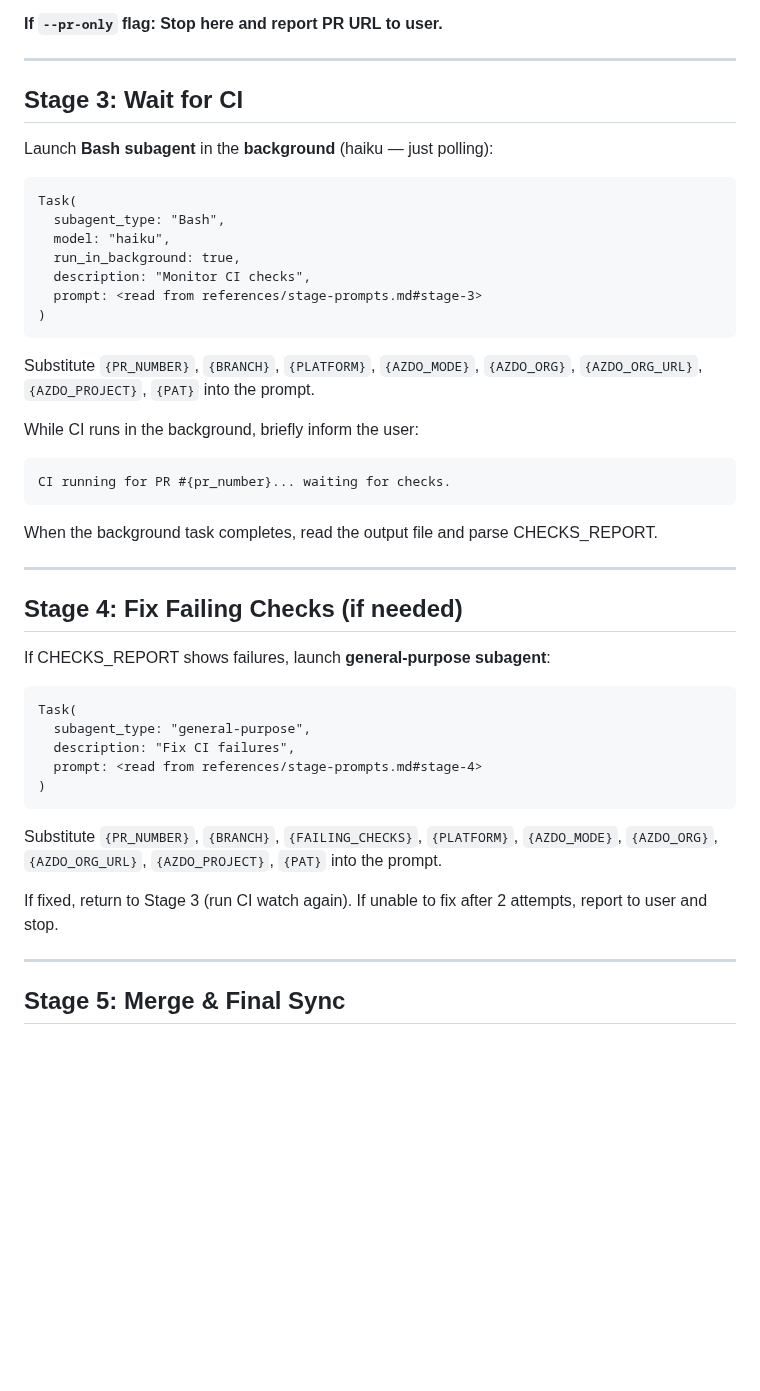
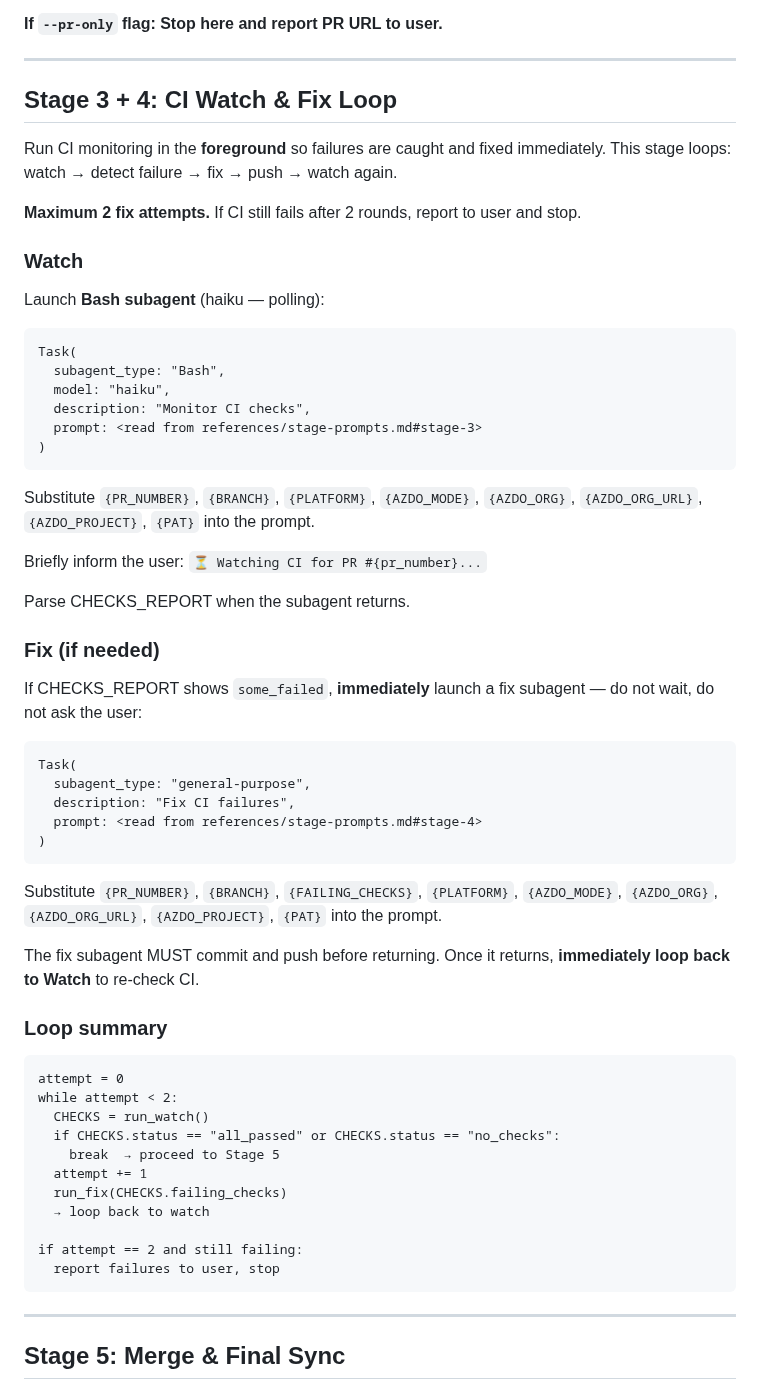
Before and after one commit to slamb2k/mad-skills, a Markdown page: skills/ship/SKILL.md, the part around the change. Rendered like a GitHub page; blank space fills up the shorter version.

Commit message:
fix(ship): replace background CI polling with foreground watch-fix loop (#50)
Merge Stage 3+4 into a tight foreground loop: watch CI with --fail-fast,
detect failures immediately, auto-fix and re-watch up to 2 attempts.
Halve AzDO polling interval from 30s to 15s for both CLI and REST modes.

Co-authored-by: Simon Lamb <simon.lamb@velrada.com>

````diff
--- a/skills/ship/SKILL.md
+++ b/skills/ship/SKILL.md
@@ -259,15 +259,21 @@ suggest the manual PR creation command. Do NOT revert the push.
 
 ---
 
-## Stage 3: Wait for CI
+## Stage 3 + 4: CI Watch & Fix Loop
 
-Launch **Bash subagent** in the **background** (haiku — just polling):
+Run CI monitoring in the **foreground** so failures are caught and fixed
+immediately. This stage loops: watch → detect failure → fix → push → watch again.
+
+**Maximum 2 fix attempts.** If CI still fails after 2 rounds, report to user and stop.
+
+### Watch
+
+Launch **Bash subagent** (haiku — polling):
 
 ```
 Task(
   subagent_type: "Bash",
   model: "haiku",
-  run_in_background: true,
   description: "Monitor CI checks",
   prompt: <read from references/stage-prompts.md#stage-3>
 )
@@ -276,18 +282,14 @@ Task(
 Substitute `{PR_NUMBER}`, `{BRANCH}`, `{PLATFORM}`, `{AZDO_MODE}`,
 `{AZDO_ORG}`, `{AZDO_ORG_URL}`, `{AZDO_PROJECT}`, `{PAT}` into the prompt.
 
-While CI runs in the background, briefly inform the user:
-```
-CI running for PR #{pr_number}... waiting for checks.
-```
+Briefly inform the user: `⏳ Watching CI for PR #{pr_number}...`
 
-When the background task completes, read the output file and parse CHECKS_REPORT.
+Parse CHECKS_REPORT when the subagent returns.
 
----
+### Fix (if needed)
 
-## Stage 4: Fix Failing Checks (if needed)
-
-If CHECKS_REPORT shows failures, launch **general-purpose subagent**:
+If CHECKS_REPORT shows `some_failed`, **immediately** launch a fix subagent —
+do not wait, do not ask the user:
 
 ```
 Task(
@@ -300,8 +302,24 @@ Task(
 Substitute `{PR_NUMBER}`, `{BRANCH}`, `{FAILING_CHECKS}`, `{PLATFORM}`,
 `{AZDO_MODE}`, `{AZDO_ORG}`, `{AZDO_ORG_URL}`, `{AZDO_PROJECT}`, `{PAT}` into the prompt.
 
-If fixed, return to Stage 3 (run CI watch again).
-If unable to fix after 2 attempts, report to user and stop.
+The fix subagent MUST commit and push before returning. Once it returns,
+**immediately loop back to Watch** to re-check CI.
+
+### Loop summary
+
+```
+attempt = 0
+while attempt < 2:
+  CHECKS = run_watch()
+  if CHECKS.status == "all_passed" or CHECKS.status == "no_checks":
+    break  → proceed to Stage 5
+  attempt += 1
+  run_fix(CHECKS.failing_checks)
+  → loop back to watch
+
+if attempt == 2 and still failing:
+  report failures to user, stop
+```
 
 ---
 
````
Also changed, not shown: 1 other file.
